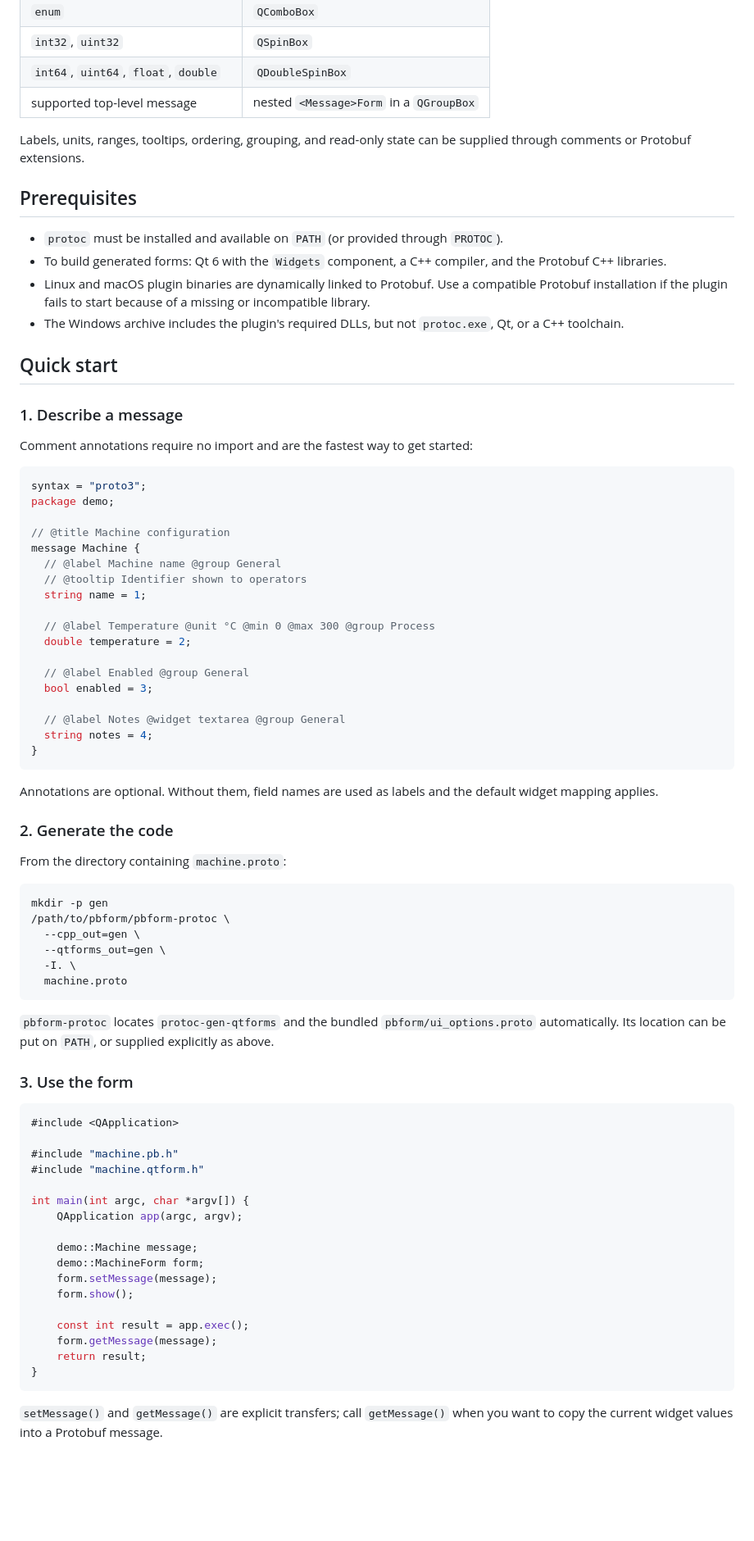
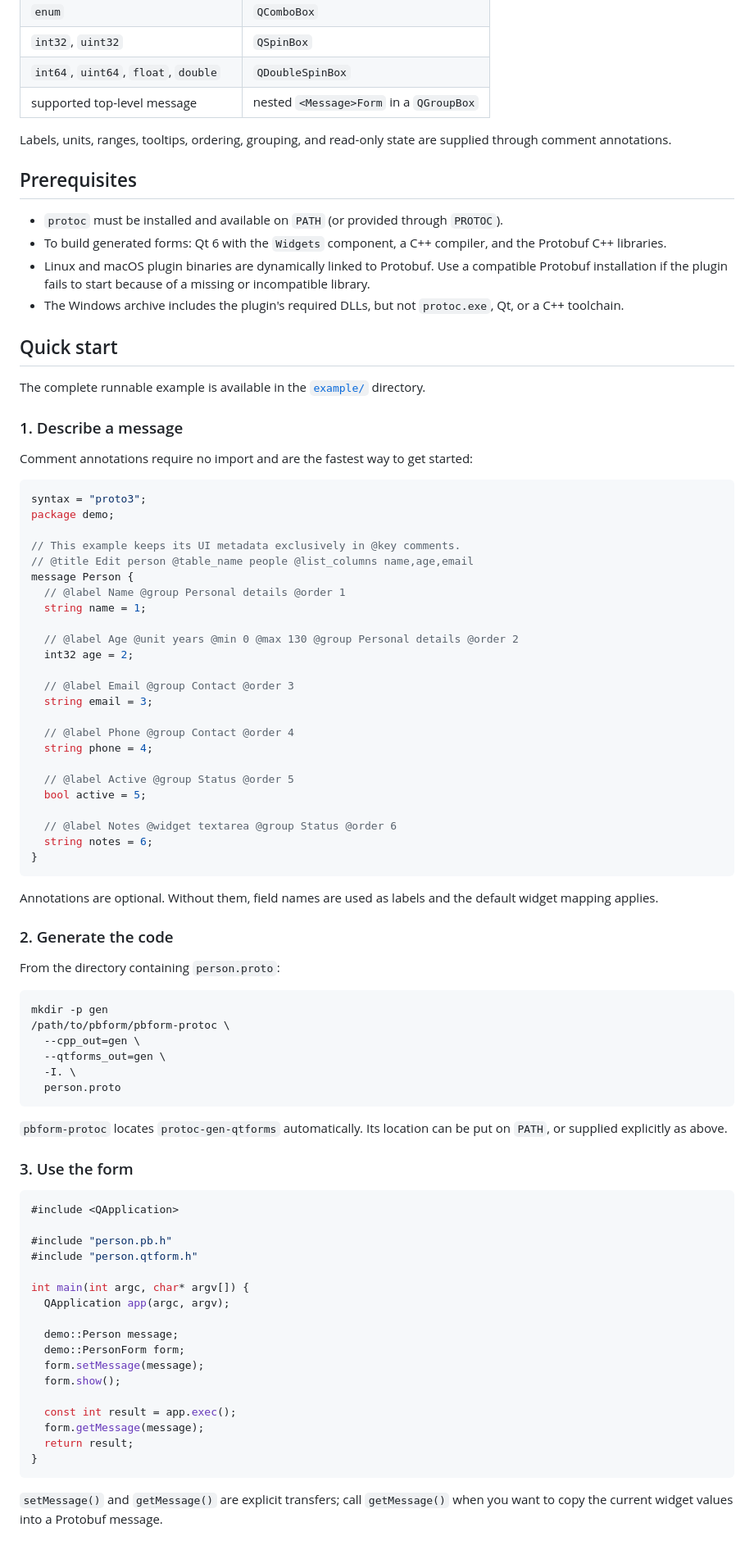
Before and after one commit to farhosalo/pbform-release, a Markdown page: README.md, the part around one of its changes. Shown at 82% size. Rendered like a GitHub page; blank space fills up the shorter version.

````diff
--- a/README.md
+++ b/README.md
@@ -52,7 +52,7 @@ The plugin itself does not depend on Qt. Qt 6 Widgets and the Protobuf C++ runti
 | `int64`, `uint64`, `float`, `double` | `QDoubleSpinBox` |
 | supported top-level message | nested `<Message>Form` in a `QGroupBox` |
 
-Labels, units, ranges, tooltips, ordering, grouping, and read-only state can be supplied through comments or Protobuf extensions.
+Labels, units, ranges, tooltips, ordering, grouping, and read-only state are supplied through comment annotations.
 
 ## Prerequisites
 
@@ -63,6 +63,8 @@ Labels, units, ranges, tooltips, ordering, grouping, and read-only state can be
 
 ## Quick start
 
+The complete runnable example is available in the [`example/`](example/) directory.
+
 ### 1. Describe a message
 
 Comment annotations require no import and are the fastest way to get started:
@@ -71,20 +73,26 @@ Comment annotations require no import and are the fastest way to get started:
 syntax = "proto3";
 package demo;
 
-// @title Machine configuration
-message Machine {
-  // @label Machine name @group General
-  // @tooltip Identifier shown to operators
+// This example keeps its UI metadata exclusively in @key comments.
+// @title Edit person @table_name people @list_columns name,age,email
+message Person {
+  // @label Name @group Personal details @order 1
   string name = 1;
 
-  // @label Temperature @unit °C @min 0 @max 300 @group Process
-  double temperature = 2;
+  // @label Age @unit years @min 0 @max 130 @group Personal details @order 2
+  int32 age = 2;
 
-  // @label Enabled @group General
-  bool enabled = 3;
+  // @label Email @group Contact @order 3
+  string email = 3;
 
-  // @label Notes @widget textarea @group General
-  string notes = 4;
+  // @label Phone @group Contact @order 4
+  string phone = 4;
+
+  // @label Active @group Status @order 5
+  bool active = 5;
+
+  // @label Notes @widget textarea @group Status @order 6
+  string notes = 6;
 }
 ```
 
@@ -92,7 +100,7 @@ Annotations are optional. Without them, field names are used as labels and the d
 
 ### 2. Generate the code
 
-From the directory containing `machine.proto`:
+From the directory containing `person.proto`:
 
 ```bash
 mkdir -p gen
@@ -100,30 +108,30 @@ mkdir -p gen
   --cpp_out=gen \
   --qtforms_out=gen \
   -I. \
-  machine.proto
+  person.proto
 ```
 
-`pbform-protoc` locates `protoc-gen-qtforms` and the bundled `pbform/ui_options.proto` automatically. Its location can be put on `PATH`, or supplied explicitly as above.
+`pbform-protoc` locates `protoc-gen-qtforms` automatically. Its location can be put on `PATH`, or supplied explicitly as above.
 
 ### 3. Use the form
 
 ```cpp
 #include <QApplication>
 
-#include "machine.pb.h"
-#include "machine.qtform.h"
+#include "person.pb.h"
+#include "person.qtform.h"
 
-int main(int argc, char *argv[]) {
-    QApplication app(argc, argv);
+int main(int argc, char* argv[]) {
+  QApplication app(argc, argv);
 
-    demo::Machine message;
-    demo::MachineForm form;
-    form.setMessage(message);
-    form.show();
+  demo::Person message;
+  demo::PersonForm form;
+  form.setMessage(message);
+  form.show();
 
-    const int result = app.exec();
-    form.getMessage(message);
-    return result;
+  const int result = app.exec();
+  form.getMessage(message);
+  return result;
 }
 ```
 
````
Also changed, not shown: other parts of README.md (+20 -62 lines), screenshots/person-form-empty.png (added), screenshots/person-form-filled.png (added).
